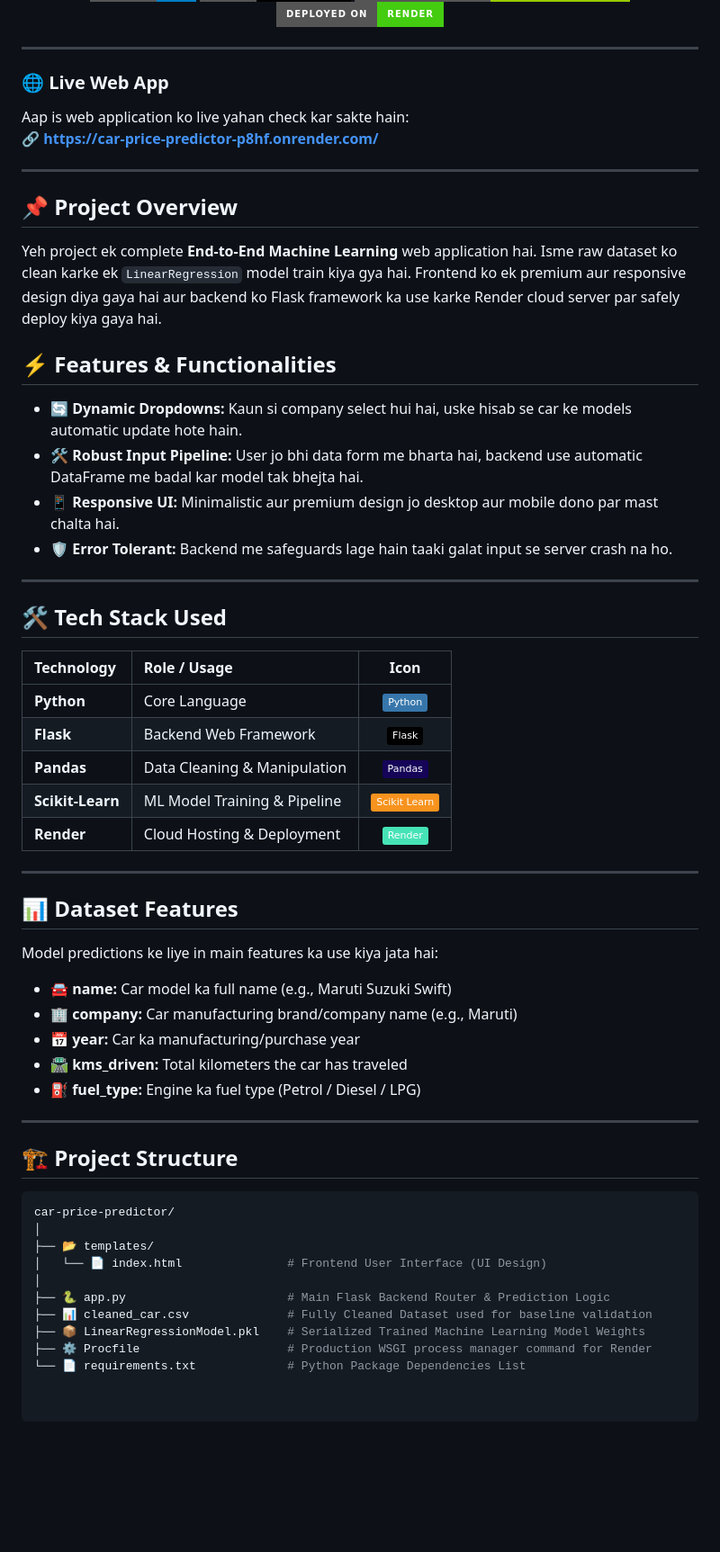
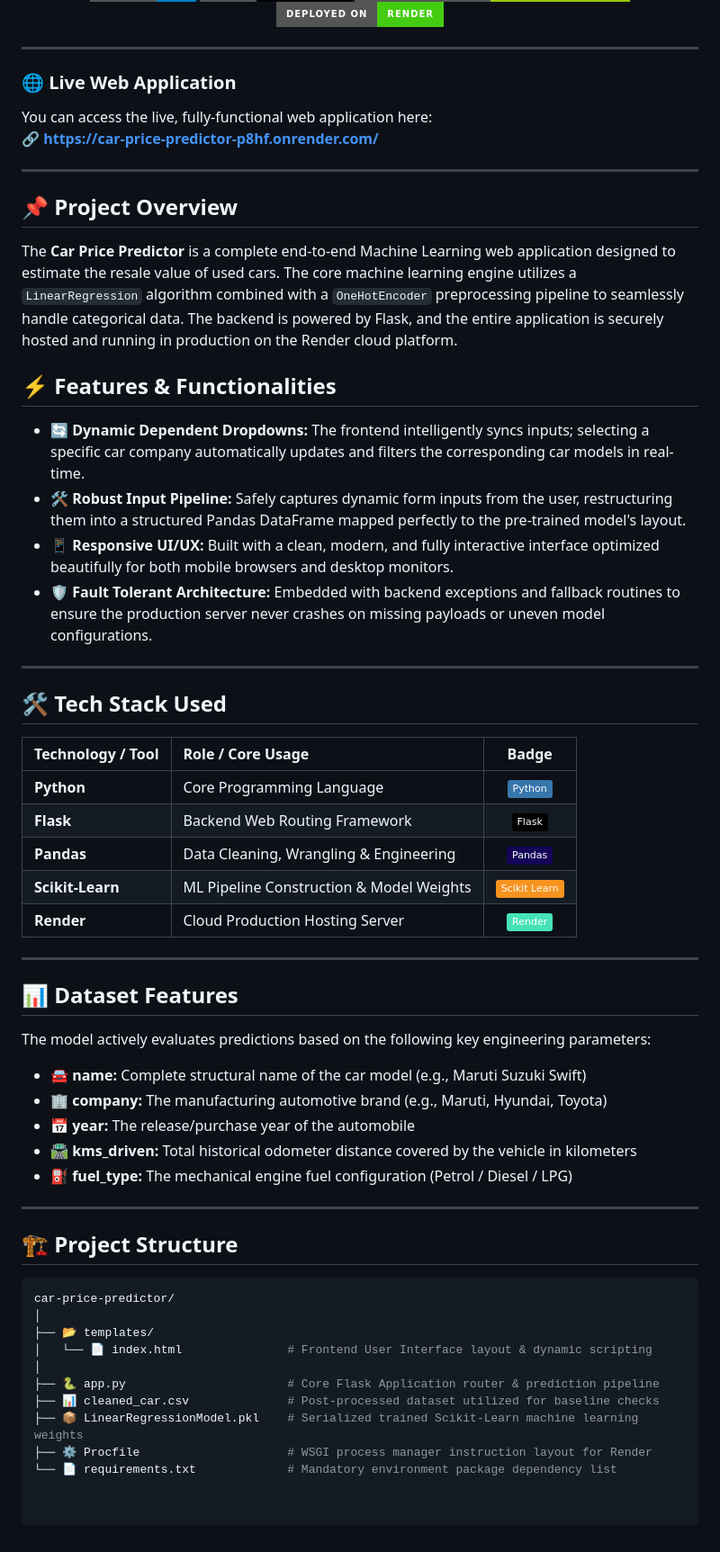
Before and after one commit to bassibruh/car-price-predictor, a Markdown page: README.md, the part around the change. Shown at 90% size. Drawn GitHub-style; badges without logos; blank space fills up the shorter version.

```diff
--- a/README.md
+++ b/README.md
@@ -9,43 +9,43 @@
 
 ---
 
-### 🌐 Live Web App
-Aap is web application ko live yahan check kar sakte hain:
+### 🌐 Live Web Application
+You can access the live, fully-functional web application here:
 🔗 **[https://car-price-predictor-p8hf.onrender.com/](https://car-price-predictor-p8hf.onrender.com/)**
 
 ---
 
 ## 📌 Project Overview
-Yeh project ek complete **End-to-End Machine Learning** web application hai. Isme raw dataset ko clean karke ek `LinearRegression` model train kiya gya hai. Frontend ko ek premium aur responsive design diya gaya hai aur backend ko Flask framework ka use karke Render cloud server par safely deploy kiya gaya hai.
+The **Car Price Predictor** is a complete end-to-end Machine Learning web application designed to estimate the resale value of used cars. The core machine learning engine utilizes a `LinearRegression` algorithm combined with a `OneHotEncoder` preprocessing pipeline to seamlessly handle categorical data. The backend is powered by Flask, and the entire application is securely hosted and running in production on the Render cloud platform.
 
 ## ⚡ Features & Functionalities
-* 🔄 **Dynamic Dropdowns:** Kaun si company select hui hai, uske hisab se car ke models automatic update hote hain.
-* 🛠️ **Robust Input Pipeline:** User jo bhi data form me bharta hai, backend use automatic DataFrame me badal kar model tak bhejta hai.
-* 📱 **Responsive UI:** Minimalistic aur premium design jo desktop aur mobile dono par mast chalta hai.
-* 🛡️ **Error Tolerant:** Backend me safeguards lage hain taaki galat input se server crash na ho.
+* 🔄 **Dynamic Dependent Dropdowns:** The frontend intelligently syncs inputs; selecting a specific car company automatically updates and filters the corresponding car models in real-time.
+* 🛠️ **Robust Input Pipeline:** Safely captures dynamic form inputs from the user, restructuring them into a structured Pandas DataFrame mapped perfectly to the pre-trained model's layout.
+* 📱 **Responsive UI/UX:** Built with a clean, modern, and fully interactive interface optimized beautifully for both mobile browsers and desktop monitors.
+* 🛡️ **Fault Tolerant Architecture:** Embedded with backend exceptions and fallback routines to ensure the production server never crashes on missing payloads or uneven model configurations.
 
 ---
 
 ## 🛠️ Tech Stack Used
 
-| Technology | Role / Usage | Icon |
+| Technology / Tool | Role / Core Usage | Badge |
 | :--- | :--- | :---: |
-| **Python** | Core Language | <img src="https://img.shields.io/badge/-Python-3776AB?style=flat&logo=python&logoColor=white" height="20"> |
-| **Flask** | Backend Web Framework | <img src="https://img.shields.io/badge/-Flask-000000?style=flat&logo=flask&logoColor=white" height="20"> |
-| **Pandas** | Data Cleaning & Manipulation | <img src="https://img.shields.io/badge/-Pandas-150458?style=flat&logo=pandas&logoColor=white" height="20"> |
-| **Scikit-Learn** | ML Model Training & Pipeline | <img src="https://img.shields.io/badge/-Scikit_Learn-F7931E?style=flat&logo=scikit-learn&logoColor=white" height="20"> |
-| **Render** | Cloud Hosting & Deployment | <img src="https://img.shields.io/badge/-Render-46E3B7?style=flat&logo=render&logoColor=white" height="20"> |
+| **Python** | Core Programming Language | <img src="https://img.shields.io/badge/-Python-3776AB?style=flat&logo=python&logoColor=white" height="20"> |
+| **Flask** | Backend Web Routing Framework | <img src="https://img.shields.io/badge/-Flask-000000?style=flat&logo=flask&logoColor=white" height="20"> |
+| **Pandas** | Data Cleaning, Wrangling & Engineering | <img src="https://img.shields.io/badge/-Pandas-150458?style=flat&logo=pandas&logoColor=white" height="20"> |
+| **Scikit-Learn** | ML Pipeline Construction & Model Weights | <img src="https://img.shields.io/badge/-Scikit_Learn-F7931E?style=flat&logo=scikit-learn&logoColor=white" height="20"> |
+| **Render** | Cloud Production Hosting Server | <img src="https://img.shields.io/badge/-Render-46E3B7?style=flat&logo=render&logoColor=white" height="20"> |
 
 ---
 
 ## 📊 Dataset Features
-Model predictions ke liye in main features ka use kiya jata hai:
+The model actively evaluates predictions based on the following key engineering parameters:
 
-* 🚘 **name:** Car model ka full name (e.g., Maruti Suzuki Swift)
-* 🏢 **company:** Car manufacturing brand/company name (e.g., Maruti)
-* 📅 **year:** Car ka manufacturing/purchase year
-* 🛣️ **kms_driven:** Total kilometers the car has traveled
-* ⛽ **fuel_type:** Engine ka fuel type (Petrol / Diesel / LPG)
+* 🚘 **name:** Complete structural name of the car model (e.g., Maruti Suzuki Swift)
+* 🏢 **company:** The manufacturing automotive brand (e.g., Maruti, Hyundai, Toyota)
+* 📅 **year:** The release/purchase year of the automobile
+* 🛣️ **kms_driven:** Total historical odometer distance covered by the vehicle in kilometers
+* ⛽ **fuel_type:** The mechanical engine fuel configuration (Petrol / Diesel / LPG)
 
 ---
 
@@ -54,10 +54,10 @@ Model predictions ke liye in main features ka use kiya jata hai:
 car-price-predictor/
 │
 ├── 📂 templates/
-│   └── 📄 index.html               # Frontend User Interface (UI Design)
+│   └── 📄 index.html               # Frontend User Interface layout & dynamic scripting
 │
-├── 🐍 app.py                       # Main Flask Backend Router & Prediction Logic
-├── 📊 cleaned_car.csv              # Fully Cleaned Dataset used for baseline validation
-├── 📦 LinearRegressionModel.pkl    # Serialized Trained Machine Learning Model Weights
-├── ⚙️ Procfile                     # Production WSGI process manager command for Render
-└── 📄 requirements.txt             # Python Package Dependencies List
+├── 🐍 app.py                       # Core Flask Application router & prediction pipeline
+├── 📊 cleaned_car.csv              # Post-processed dataset utilized for baseline checks
+├── 📦 LinearRegressionModel.pkl    # Serialized trained Scikit-Learn machine learning weights
+├── ⚙️ Procfile                     # WSGI process manager instruction layout for Render
+└── 📄 requirements.txt             # Mandatory environment package dependency list
```
